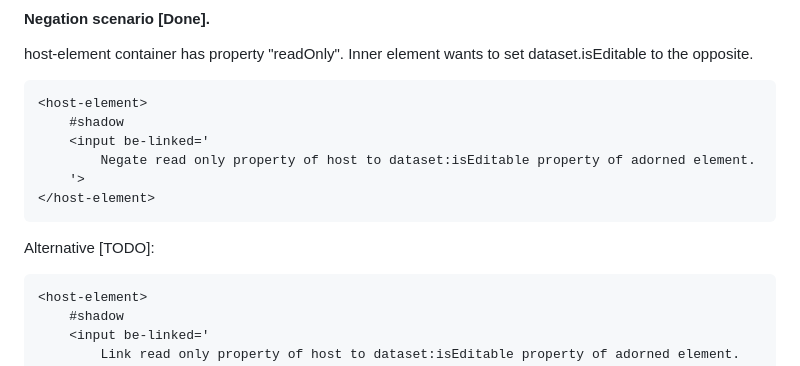
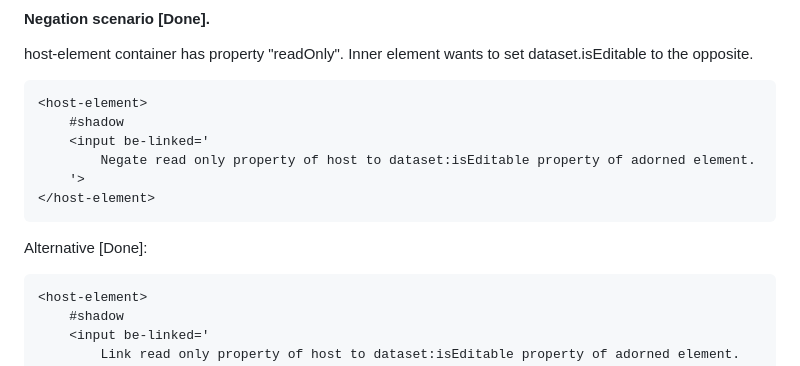
Before and after one commit to bahrus/be-linked, a Markdown page: README.md, the part around the change. Rendered like a GitHub page.

Commit message:
Initial commit

````diff
--- a/README.md
+++ b/README.md
@@ -41,7 +41,7 @@ host-element container has property "readOnly".  Inner element wants to set data
 </host-element>
 ```
 
-Alternative [TODO]:
+Alternative [Done]:
 
 ```html
 <host-element>
````
